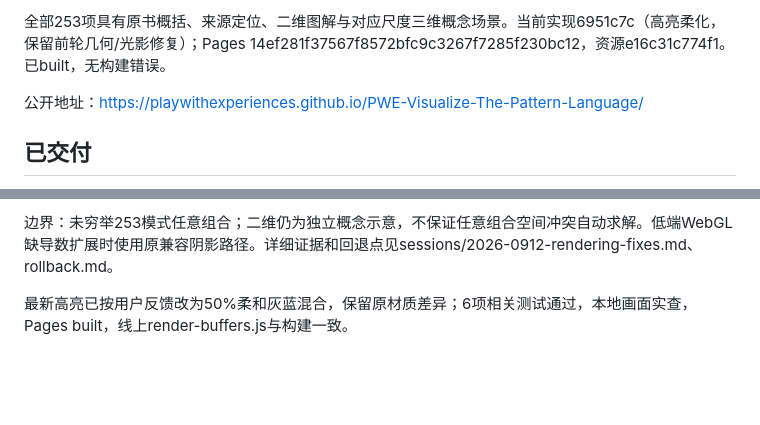
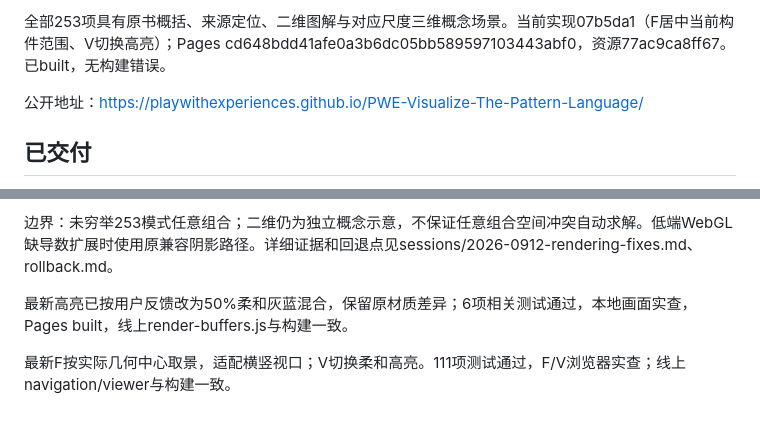
Before and after one commit to PlayWithExperiences/PWE-Visualize-The-Pattern-Language, a Markdown page: ProjectInfo/ProjectProgress.md, 2 parts joined by grey strips. Rendered like a GitHub page; blank space fills up the shorter version.

```diff
--- a/ProjectInfo/ProjectProgress.md
+++ b/ProjectInfo/ProjectProgress.md
@@ -4,5 +4,5 @@
 
-全部253项具有原书概括、来源定位、二维图解与对应尺度三维概念场景。当前实现6951c7c（高亮柔化，保留前轮几何/光影修复）；Pages 14ef281f37567f8572bfc9c3267f7285f230bc12，资源e16c31c774f1。已built，无构建错误。
+全部253项具有原书概括、来源定位、二维图解与对应尺度三维概念场景。当前实现07b5da1（F居中当前构件范围、V切换高亮）；Pages cd648bdd41afe0a3b6dc05bb589597103443abf0，资源77ac9ca8ff67。已built，无构建错误。
 
 公开地址：https://playwithexperiences.github.io/PWE-Visualize-The-Pattern-Language/
 
@@ -51,3 +51,5 @@
 边界：未穷举253模式任意组合；二维仍为独立概念示意，不保证任意组合空间冲突自动求解。低端WebGL缺导数扩展时使用原兼容阴影路径。详细证据和回退点见sessions/2026-0912-rendering-fixes.md、rollback.md。
 
 最新高亮已按用户反馈改为50%柔和灰蓝混合，保留原材质差异；6项相关测试通过，本地画面实查，Pages built，线上render-buffers.js与构建一致。
+
+最新F按实际几何中心取景，适配横竖视口；V切换柔和高亮。111项测试通过，F/V浏览器实查；线上navigation/viewer与构建一致。
```
Also changed, not shown: other parts of ProjectInfo/ProjectProgress.md (+1 -1 lines), ProjectInfo/sessions/2026-0912-rendering-fixes.md (+2 -0 lines).
